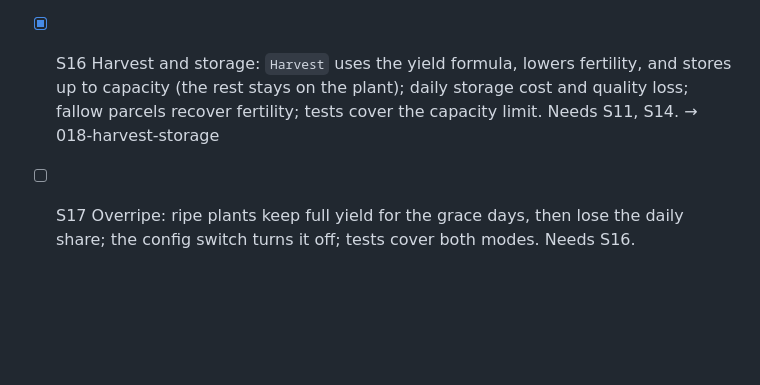
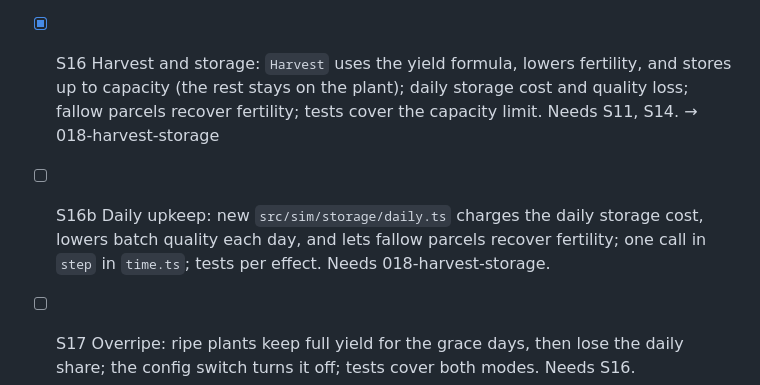
Before and after one commit to rokde/coffeechain, a Markdown page: factory/backlog.md, the part around the change. Drawn GitHub-style; blank space fills up the shorter version.

Commit message:
Add S16b split to backlog
Co-Authored-By: Claude Opus 5.5 <noreply@anthropic.com>
Claude-Session: https://claude.ai/code/session_01SVL3Jb7dyYQMMNd2wyYRtH

```diff
--- a/factory/backlog.md
+++ b/factory/backlog.md
@@ -30,6 +30,7 @@ Example: `- [ ] PROJ-1 a hello CLI command that greets a name passed as an argum
 - [x] S14 Yield formula: pure `src/sim/farm/yield.ts` with table tests for all varieties and soil classes, including "Robusta, Gut, matching zone, no fertilizer, random 1.0 gives 20". Needs S1. → 006-yield-formula
 - [x] S15 Care commands: `Fertilize`, `Irrigate`, `ProtectPests` charge the care cost once per cycle and parcel before ripeness; fertilizer adds the yield bonus and fertility. Needs S11. → 016-care-commands
 - [x] S16 Harvest and storage: `Harvest` uses the yield formula, lowers fertility, and stores up to capacity (the rest stays on the plant); daily storage cost and quality loss; fallow parcels recover fertility; tests cover the capacity limit. Needs S11, S14. → 018-harvest-storage
+- [ ] S16b Daily upkeep: new `src/sim/storage/daily.ts` charges the daily storage cost, lowers batch quality each day, and lets fallow parcels recover fertility; one call in `step` in `time.ts`; tests per effect. Needs 018-harvest-storage.
 - [ ] S17 Overripe: ripe plants keep full yield for the grace days, then lose the daily share; the config switch turns it off; tests cover both modes. Needs S16.
 - [ ] S18 Care and harvest tools: toolbar tools for fertilize, water, protect and harvest; the top bar shows storage use; the left panel shows messages such as "Feld A ist erntereif" and "Lager voll"; the inspector shows the yield forecast from `yield.ts` without random. Needs S13, S15, S16.
 - [ ] S19 Bank market: `src/sim/market/` computes prices from reference, spread, supply and demand factors (clamped to 50–150 %), keeps 14 days of history, and handles `Sell` and `Buy`; tests: the bank buys Robusta for 0.4 CC at a neutral market, sells seed at the config price, and prices stay in range over 1,000 days. Needs S16.
```
